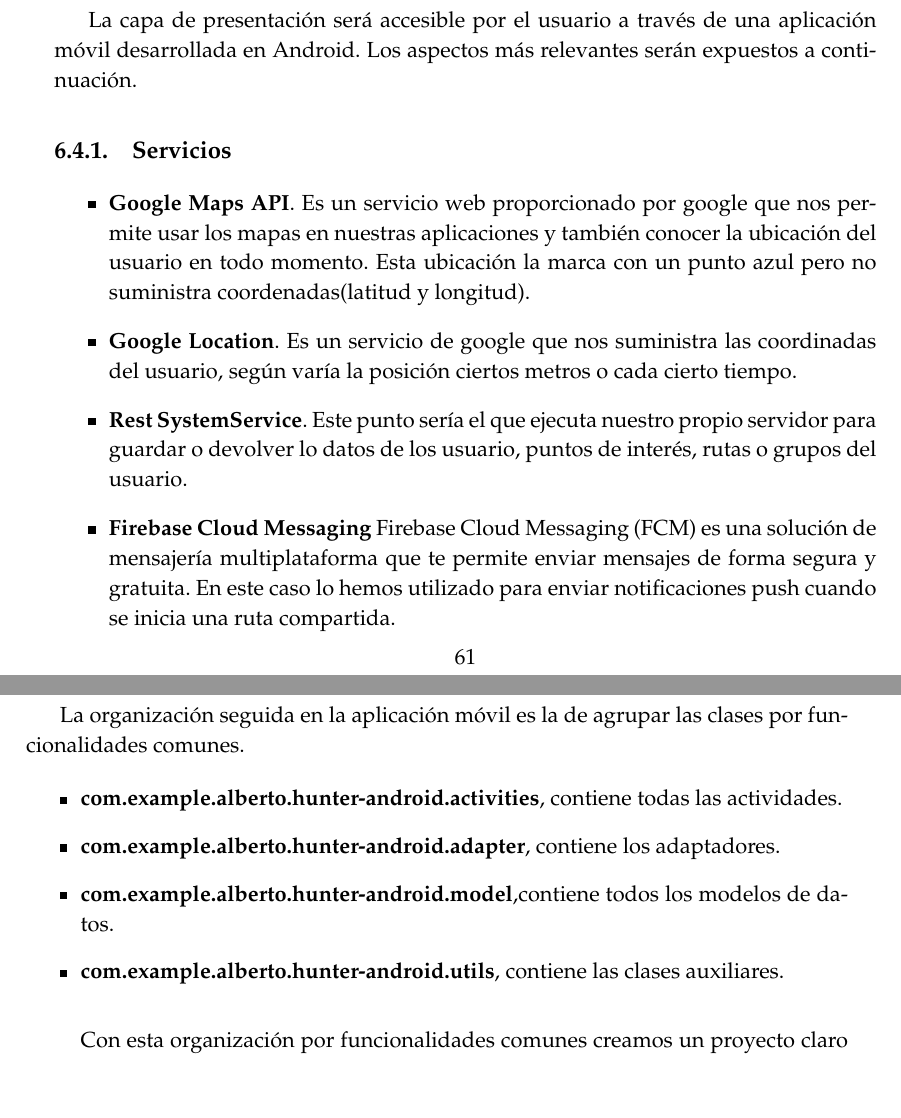
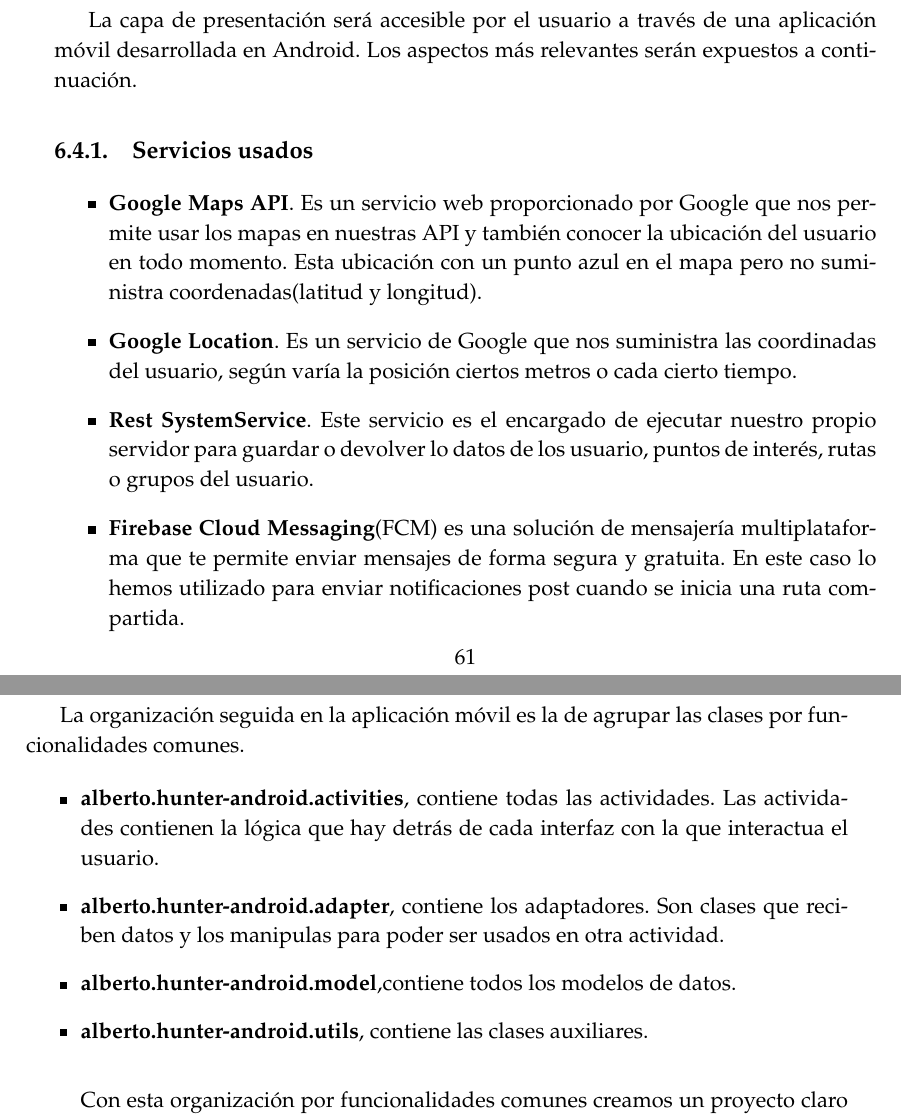
Before and after one commit to albertojara26/mi-memoria, a LaTeX thesis (TFG.tex, which reads subfiles/diseno.tex): two parts of pages 73 and 74 of 94, joined at a grey line, cut so that both start at the same text, the shorter picture padded with empty space. Compiled offline with pdfLaTeX.

Commit message:
diseño tb

```diff
--- a/subfiles/diseno.tex
+++ b/subfiles/diseno.tex
@@ -176,12 +176,12 @@ public interface UsuarioRepository
 \section{Aplicación Móvil}
 La capa de presentación será accesible por el usuario a través de una aplicación móvil desarrollada en Android. Los aspectos más relevantes serán expuestos a continuación.
 
-\subsection{Servicios}
+\subsection{Servicios usados}
 \begin{itemize}
-\item \textbf{Google Maps API}. Es un servicio web proporcionado por google que nos permite usar los mapas en nuestras aplicaciones y también conocer la ubicación del usuario  en todo momento. Esta ubicación la marca con un punto azul pero no suministra coordenadas(latitud y longitud).
-\item \textbf{Google Location}. Es un servicio de google que nos suministra las coordinadas del usuario, según varía la posición ciertos metros o cada cierto tiempo.
-\item \textbf{Rest SystemService}. Este punto sería el que ejecuta nuestro propio servidor para guardar o devolver lo datos de los usuario, puntos de interés, rutas o grupos del usuario.
-\item \textbf{Firebase Cloud Messaging} Firebase Cloud Messaging (FCM) es una solución de mensajería multiplataforma que te permite enviar mensajes de forma segura y gratuita. En este caso lo hemos utilizado para enviar notificaciones push cuando se inicia una ruta compartida.
+\item \textbf{Google Maps API}. Es un servicio web proporcionado por Google que nos permite usar los mapas en nuestras API y también conocer la ubicación del usuario  en todo momento. Esta ubicación  con un punto azul en el mapa pero no suministra coordenadas(latitud y longitud).
+\item \textbf{Google Location}. Es un servicio de Google que nos suministra las coordinadas del usuario, según varía la posición ciertos metros o cada cierto tiempo.
+\item \textbf{Rest SystemService}. Este servicio es el encargado de ejecutar nuestro propio servidor para guardar o devolver lo datos de los usuario, puntos de interés, rutas o grupos del usuario.
+\item \textbf{Firebase Cloud Messaging}(FCM) es una solución de mensajería multiplataforma que te permite enviar mensajes de forma segura y gratuita. En este caso lo hemos utilizado para enviar notificaciones post cuando se inicia una ruta compartida.
 \end{itemize}
 \begin{figure}[H]
 		\centering
@@ -194,10 +194,10 @@ La capa de presentación será accesible por el usuario a través de una aplicac
 \subsection{Organización de los paquetes}
 La organización seguida en la aplicación móvil es la de agrupar las clases por funcionalidades comunes.
 \begin{itemize}
-\item  \textbf{com.example.alberto.hunter-android.activities}, contiene todas las actividades.
-\item \textbf{com.example.alberto.hunter-android.adapter}, contiene los adaptadores.
-\item \textbf{com.example.alberto.hunter-android.model},contiene todos los modelos de datos.
-\item \textbf{com.example.alberto.hunter-android.utils}, contiene las clases auxiliares.\\
+\item  \textbf{alberto.hunter-android.activities}, contiene todas las actividades. Las actividades contienen la lógica que hay detrás de cada interfaz con la que interactua el usuario.
+\item \textbf{alberto.hunter-android.adapter}, contiene los adaptadores. Son clases que reciben datos y los manipulas para poder ser usados en otra actividad.
+\item \textbf{alberto.hunter-android.model},contiene todos los modelos de datos.
+\item \textbf{alberto.hunter-android.utils}, contiene las clases auxiliares.\\
 
 Con esta organización por funcionalidades comunes creamos un proyecto claro y  organizado lógicamente.
 
```
Also changed, not shown: arquitectura2.png, subfiles/diseno.tex (14 more changed lines).
